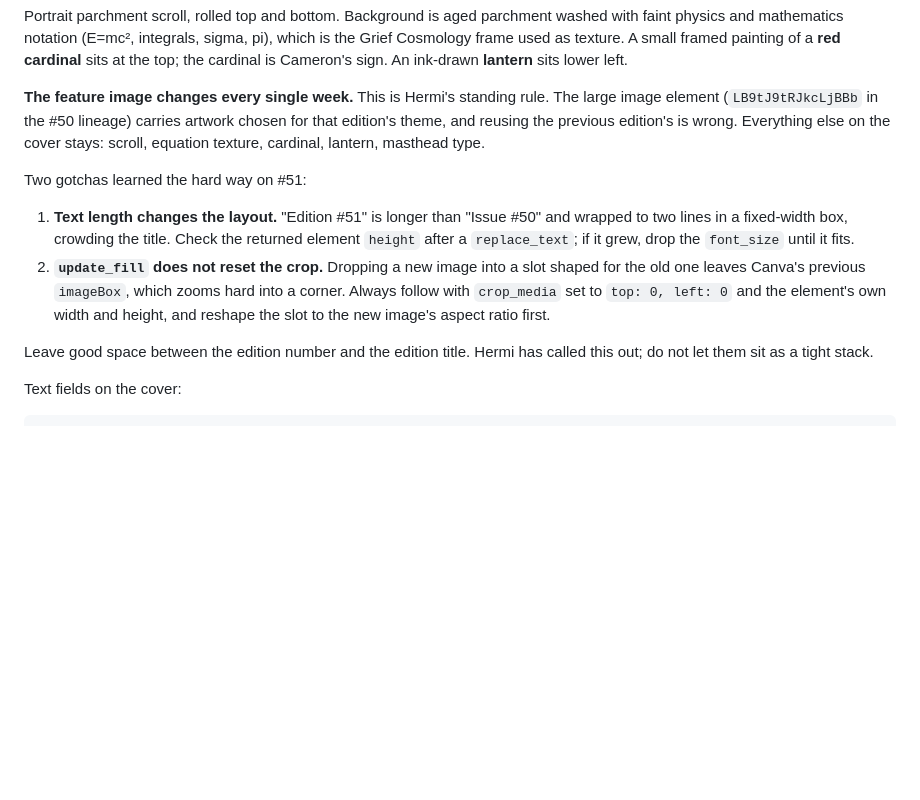
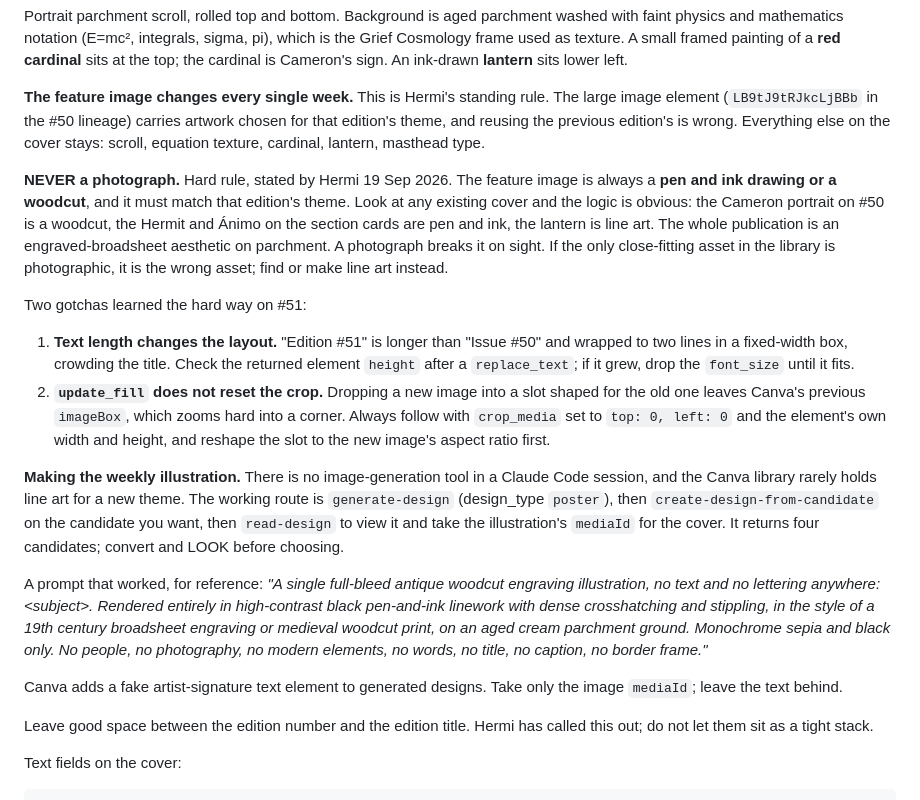
Before and after one commit to PapaStarfire/bee-cairn-backend, a Markdown page: herald/CLAUDE.md, the part around the change. Rendered like a GitHub page; blank space fills up the shorter version.

```diff
--- a/herald/CLAUDE.md
+++ b/herald/CLAUDE.md
@@ -141,6 +141,16 @@ lineage) carries artwork chosen for that edition's theme, and reusing
 the previous edition's is wrong. Everything else on the cover stays:
 scroll, equation texture, cardinal, lantern, masthead type.
 
+**NEVER a photograph.** Hard rule, stated by Hermi 19 Sep 2026. The
+feature image is always a **pen and ink drawing or a woodcut**, and it
+must match that edition's theme. Look at any existing cover and the
+logic is obvious: the Cameron portrait on #50 is a woodcut, the Hermit
+and Ánimo on the section cards are pen and ink, the lantern is line art.
+The whole publication is an engraved-broadsheet aesthetic on parchment.
+A photograph breaks it on sight. If the only close-fitting asset in the
+library is photographic, it is the wrong asset; find or make line art
+instead.
+
 Two gotchas learned the hard way on #51:
 
 1. **Text length changes the layout.** "Edition #51" is longer than
@@ -152,6 +162,25 @@ Two gotchas learned the hard way on #51:
    which zooms hard into a corner. Always follow with `crop_media` set
    to `top: 0, left: 0` and the element's own width and height, and
    reshape the slot to the new image's aspect ratio first.
+
+**Making the weekly illustration.** There is no image-generation tool in
+a Claude Code session, and the Canva library rarely holds line art for a
+new theme. The working route is `generate-design` (design_type `poster`),
+then `create-design-from-candidate` on the candidate you want, then
+`read-design` to view it and take the illustration's `mediaId` for the
+cover. It returns four candidates; convert and LOOK before choosing.
+
+A prompt that worked, for reference: *"A single full-bleed antique
+woodcut engraving illustration, no text and no lettering anywhere:
+&lt;subject&gt;. Rendered entirely in high-contrast black pen-and-ink
+linework with dense crosshatching and stippling, in the style of a 19th
+century broadsheet engraving or medieval woodcut print, on an aged cream
+parchment ground. Monochrome sepia and black only. No people, no
+photography, no modern elements, no words, no title, no caption, no
+border frame."*
+
+Canva adds a fake artist-signature text element to generated designs.
+Take only the image `mediaId`; leave the text behind.
 
 Leave good space between the edition number and the edition title.
 Hermi has called this out; do not let them sit as a tight stack.
```
Also changed, not shown: herald/edition-51-the-hinge.md (+9 -1 lines).
